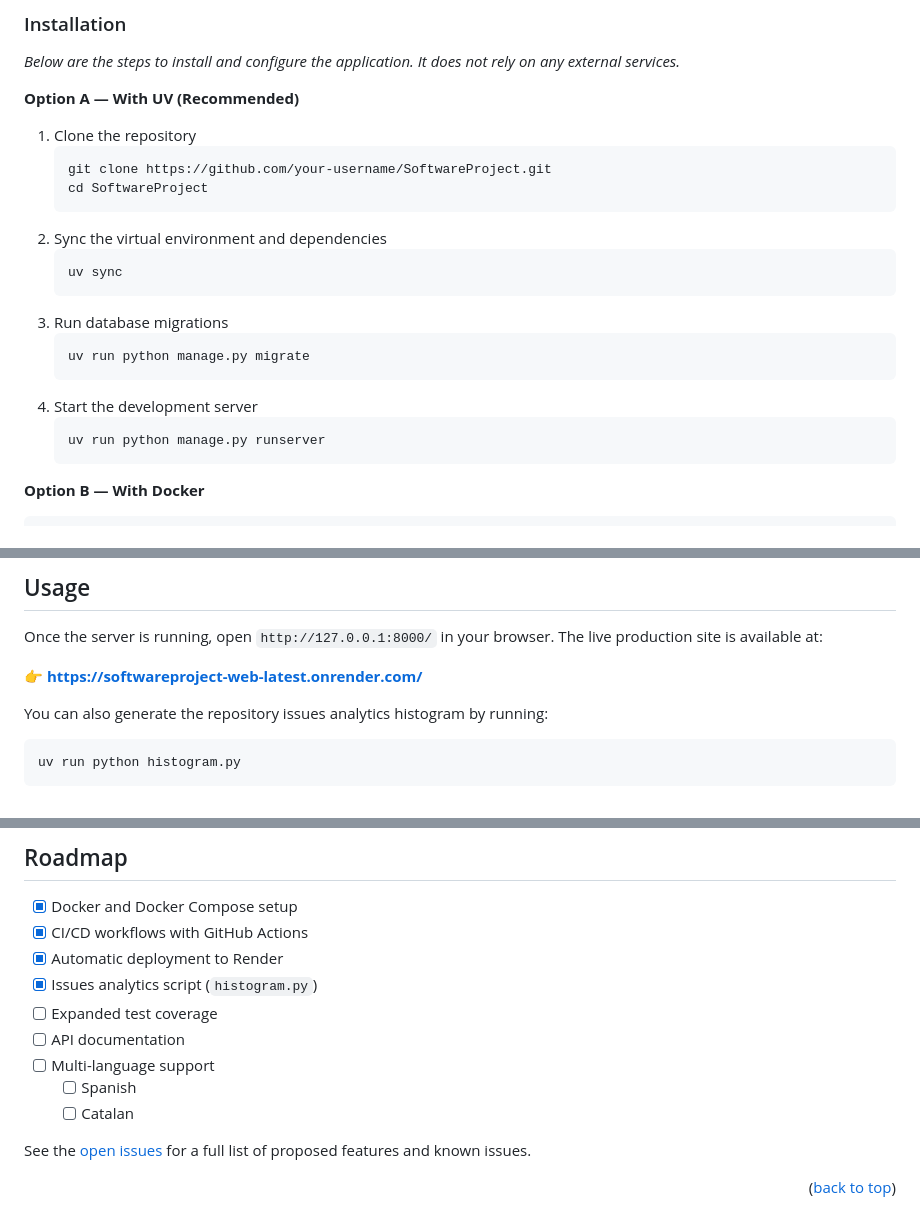
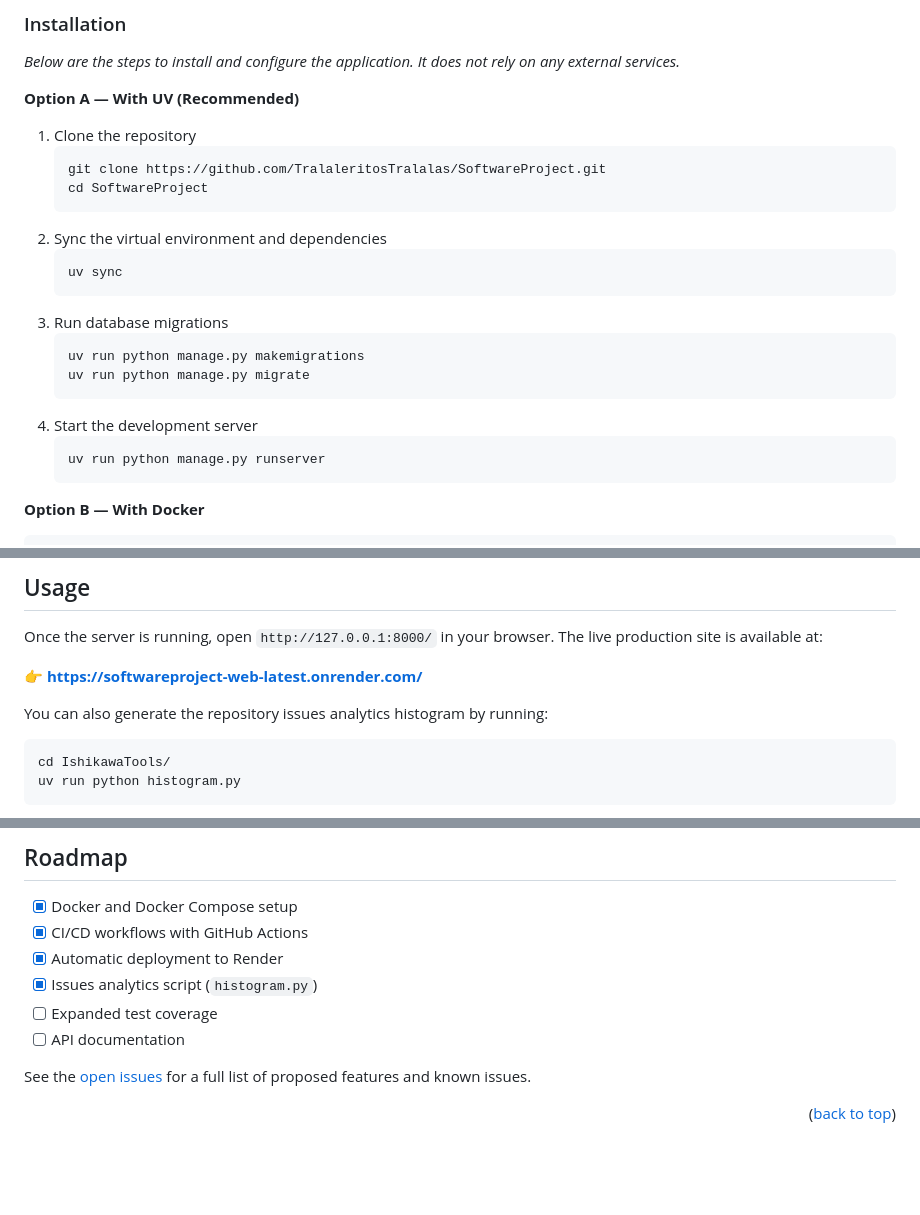
Before and after one commit to TralaleritosTralalas/SoftwareProject, a Markdown page: README.md, 3 parts joined by grey strips. Drawn GitHub-style; blank space fills up the shorter version.

Commit message:
Update repository URL and enhance README instructions

````diff
--- a/README.md
+++ b/README.md
@@ -109,7 +109,7 @@ _Below are the steps to install and configure the application. It does not rely
 
 1. Clone the repository
    ```sh
-   git clone https://github.com/your-username/SoftwareProject.git
+   git clone https://github.com/TralaleritosTralalas/SoftwareProject.git
    cd SoftwareProject
    ```
 2. Sync the virtual environment and dependencies
@@ -118,9 +118,10 @@ _Below are the steps to install and configure the application. It does not rely
    ```
 3. Run database migrations
    ```sh
+   uv run python manage.py makemigrations
    uv run python manage.py migrate
    ```
-4. Start the development server
+5. Start the development server
    ```sh
    uv run python manage.py runserver
    ```
@@ -142,6 +143,7 @@ Once the server is running, open `http://127.0.0.1:8000/` in your browser. The l
 
 You can also generate the repository issues analytics histogram by running:
 ```sh
+cd IshikawaTools/
 uv run python histogram.py
 ```
 
@@ -158,9 +160,6 @@ _For more examples, please refer to the [Documentation](https://github.com/your-
 - [x] Issues analytics script (`histogram.py`)
 - [ ] Expanded test coverage
 - [ ] API documentation
-- [ ] Multi-language support
-    - [ ] Spanish
-    - [ ] Catalan
 
 See the [open issues](https://github.com/TralaleritosTralalas/SoftwareProject/issues) for a full list of proposed features and known issues.
 
````
